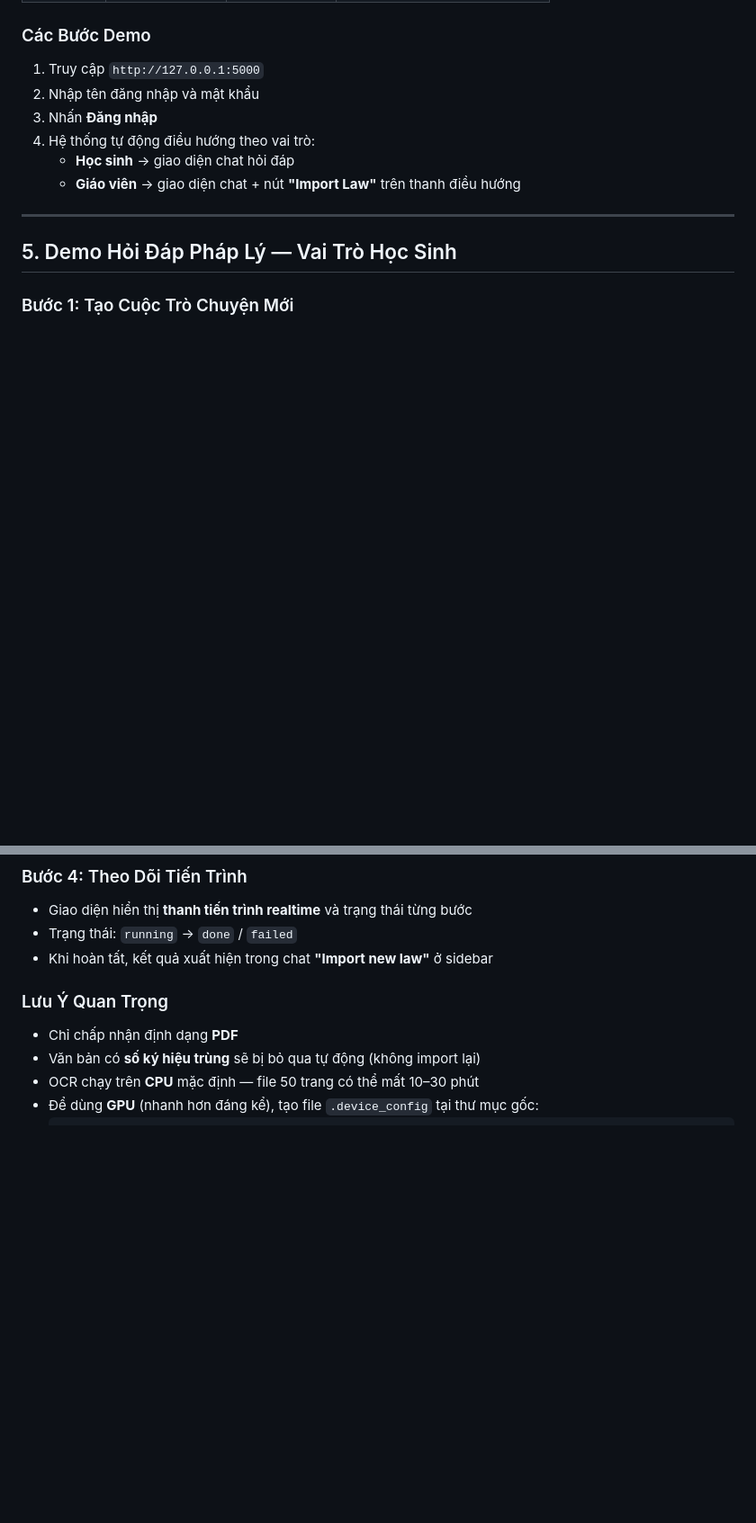
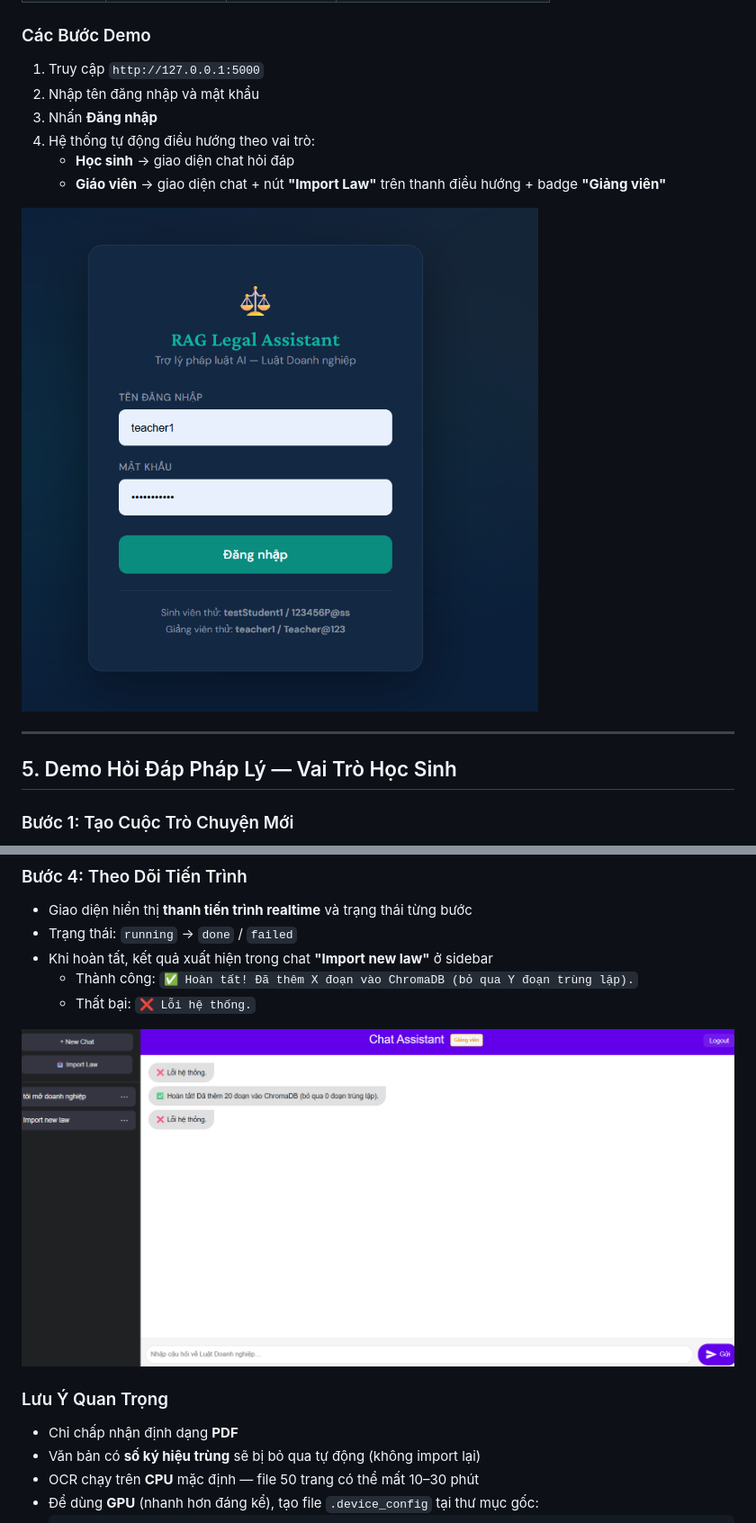
Before and after one commit to BaoNHN/rag-legal-assistant, a Markdown page: HUONG_DAN_DEMO.md, 2 parts joined by grey strips. Shown at 90% size. GitHub-like rendering; pictures changed too: import_result.png (added), login.png (added); blank space fills up the shorter version.

```diff
--- a/HUONG_DAN_DEMO.md
+++ b/HUONG_DAN_DEMO.md
@@ -129,7 +129,9 @@ Mở trình duyệt và truy cập: **http://127.0.0.1:5000**
 3. Nhấn **Đăng nhập**
 4. Hệ thống tự động điều hướng theo vai trò:
    - **Học sinh** → giao diện chat hỏi đáp
-   - **Giáo viên** → giao diện chat + nút **"Import Law"** trên thanh điều hướng
+   - **Giáo viên** → giao diện chat + nút **"Import Law"** trên thanh điều hướng + badge **"Giảng viên"**
+
+![Trang đăng nhập](login.png)
 
 ---
 
@@ -203,6 +211,10 @@ Sau khi nhấn Import, hệ thống chạy nền các bước sau:
 - Giao diện hiển thị **thanh tiến trình realtime** và trạng thái từng bước
 - Trạng thái: `running` → `done` / `failed`
 - Khi hoàn tất, kết quả xuất hiện trong chat **"Import new law"** ở sidebar
+  - Thành công: `✅ Hoàn tất! Đã thêm X đoạn vào ChromaDB (bỏ qua Y đoạn trùng lặp).`
+  - Thất bại: `❌ Lỗi hệ thống.`
+
+![Kết quả import trong chat "Import new law"](import_result.png)
 
 ### Lưu Ý Quan Trọng
 
```
Also changed, not shown: other parts of HUONG_DAN_DEMO.md (+9 -3 lines), chat_index_student.png (added), chat_index_teacher.png (added), import_pdf.png (added).
